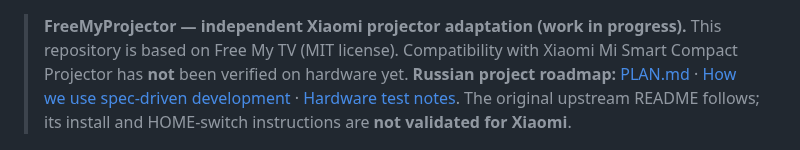
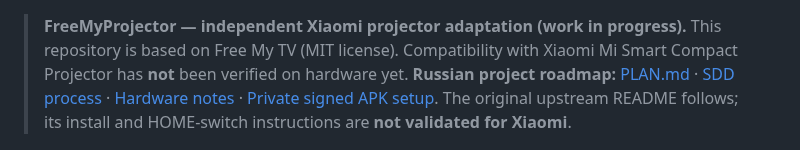
Before and after one commit to panasenkof/FreeMyProjector, a Markdown page: README.md, the part around the change. Rendered like a GitHub page.

Commit message:
P-03: link Windows release signing instructions from README

```diff
--- a/README.md
+++ b/README.md
@@ -1,6 +1,6 @@
 > **FreeMyProjector — independent Xiaomi projector adaptation (work in progress).**
 > This repository is based on Free My TV (MIT license). Compatibility with Xiaomi Mi Smart Compact Projector has **not** been verified on hardware yet.
-> **Russian project roadmap:** [PLAN.md](PLAN.md) · [How we use spec-driven development](docs/SDD_GUIDE.md) · [Hardware test notes](docs/PROJECTOR_COMPATIBILITY.md).
+> **Russian project roadmap:** [PLAN.md](PLAN.md) · [SDD process](docs/SDD_GUIDE.md) · [Hardware notes](docs/PROJECTOR_COMPATIBILITY.md) · [Private signed APK setup](docs/RELEASE_SIGNING.md).
 > The original upstream README follows; its install and HOME-switch instructions are **not validated for Xiaomi**.
 
 <div align="center">
```
